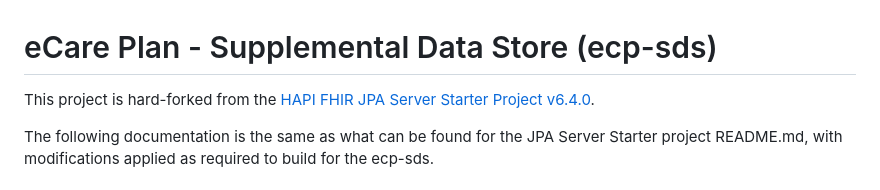
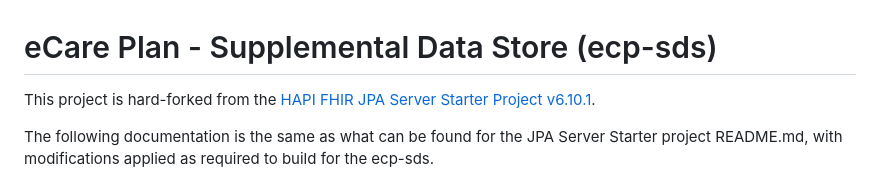
Before and after one commit to joelmontavon/ecp-sds-hardfork, a Markdown page: README.md, the part around the change. GitHub-like rendering.

Commit message:
modified to reference hapi-fhir-jpaserver-starter 6.10.1 (was 6.4.0).  for #9

```diff
--- a/README.md
+++ b/README.md
@@ -1,6 +1,6 @@
 # eCare Plan - Supplemental Data Store (ecp-sds)
 
-This project is hard-forked from the [HAPI FHIR JPA Server Starter Project v6.4.0](https://github.com/hapifhir/hapi-fhir-jpaserver-starter/tree/v6.4.0).
+This project is hard-forked from the [HAPI FHIR JPA Server Starter Project v6.10.1](https://github.com/hapifhir/hapi-fhir-jpaserver-starter/tree/image/v6.10.1).
 
 The following documentation is the same as what can be found for the JPA Server Starter project README.md, with modifications applied as required to build for the ecp-sds.
 
```
